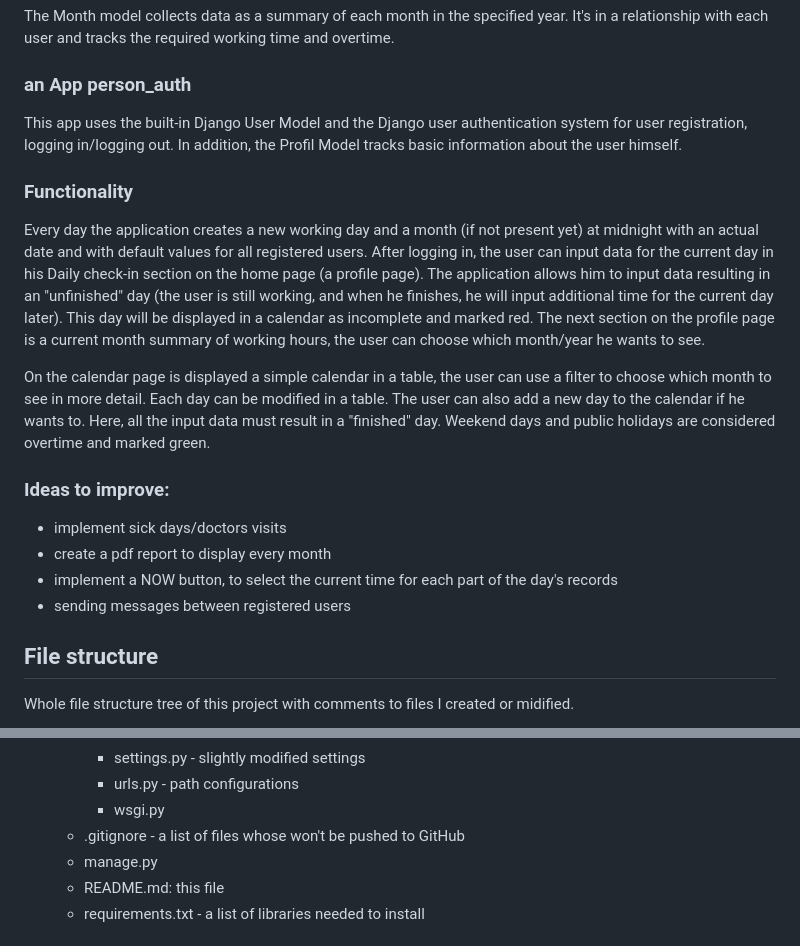
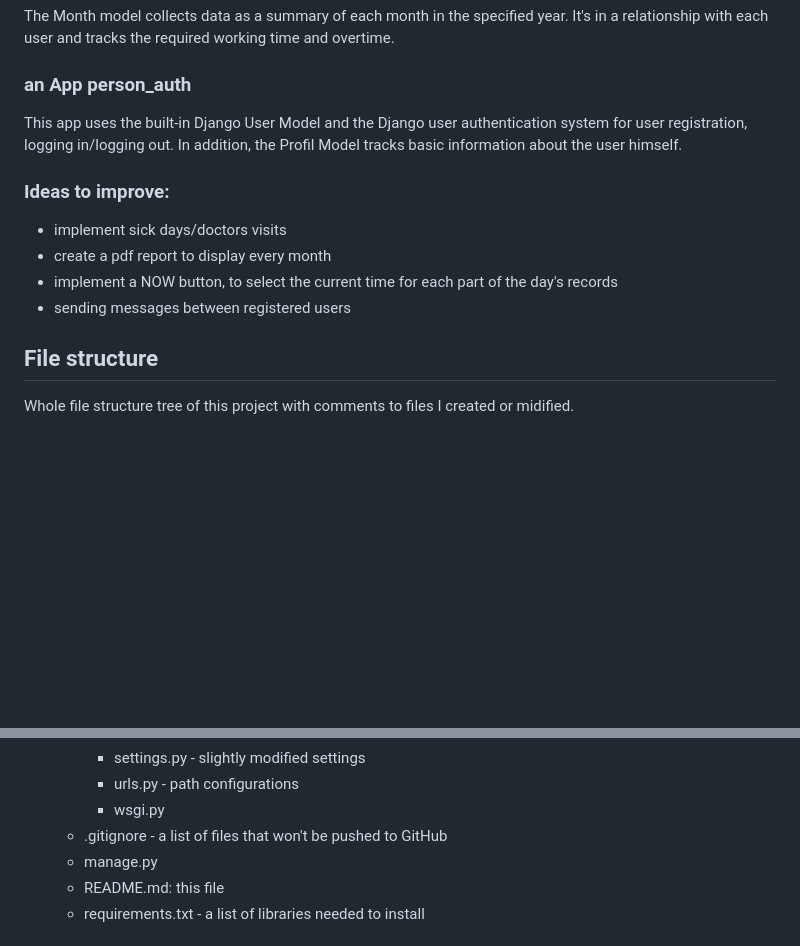
Before and after one commit to DenisaKo/CS50-Web---Final-Project, a Markdown page: README.md, 2 parts joined by grey strips. Rendered like a GitHub page; blank space fills up the shorter version.

```diff
--- a/README.md
+++ b/README.md
@@ -36,19 +45,11 @@ The Month model collects data as a summary of each month in the specified year.
 This app uses the built-in Django User Model and the Django user authentication system for user registration, logging in/logging out.
 In addition, the Profil Model tracks basic information about the user himself.
 
-### Functionality
-
-Every day the application creates a new working day and a month (if not present yet) at midnight with an actual date and with default values for all registered users. After logging in, the user can input data for the current day in his Daily check-in section on the home page (a profile page). The application allows him to input data resulting in an "unfinished" day (the user is still working, and when he finishes, he will input additional time for the current day later). This day will be displayed in a calendar as incomplete and marked red. The next section on the profile page is a current month summary of working hours, the user can choose which month/year he wants to see.
-
-On the calendar page is displayed a simple calendar in a table, the user can use a filter to choose which month to see in more detail. Each day can be modified in a table. The user can also add a new day to the calendar if he wants to. Here, all the input data must result in a "finished" day. Weekend days and public holidays are considered overtime and marked green.
-
-
 ### Ideas to improve:
 - implement sick days/doctors visits
 - create a pdf report to display every month
 - implement a NOW button, to select the current time for each part of the day's records
 - sending messages between registered users
-
 
 ## File structure
 
@@ -113,7 +114,7 @@ Whole file structure tree of this project with comments to files I created or mi
     - settings.py - slightly modified settings
     - urls.py - path configurations
     - wsgi.py
-  - .gitignore - a list of files whose won't be pushed to GitHub
+  - .gitignore - a list of files that won't be pushed to GitHub
   - manage.py
   - README.md: this file
   - requirements.txt - a list of libraries needed to install
```
Also changed, not shown: other parts of README.md (+19 -11 lines).
